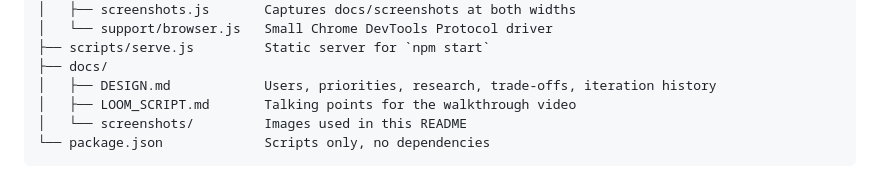
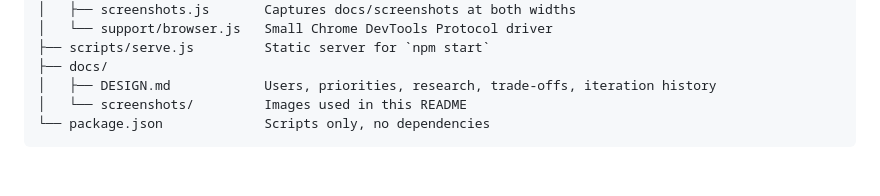
Before and after one commit to iamyugant/gmail-threading-redesign, a Markdown page: README.md, the part around the change. Rendered like a GitHub page.

Commit message:
docs: remove the Loom script from the project tree

````diff
--- a/README.md
+++ b/README.md
@@ -103,7 +103,6 @@ node tests/run-ui.js
 ├── scripts/serve.js         Static server for `npm start`
 ├── docs/
 │   ├── DESIGN.md            Users, priorities, research, trade-offs, iteration history
-│   ├── LOOM_SCRIPT.md       Talking points for the walkthrough video
 │   └── screenshots/         Images used in this README
 └── package.json             Scripts only, no dependencies
 ```
````
